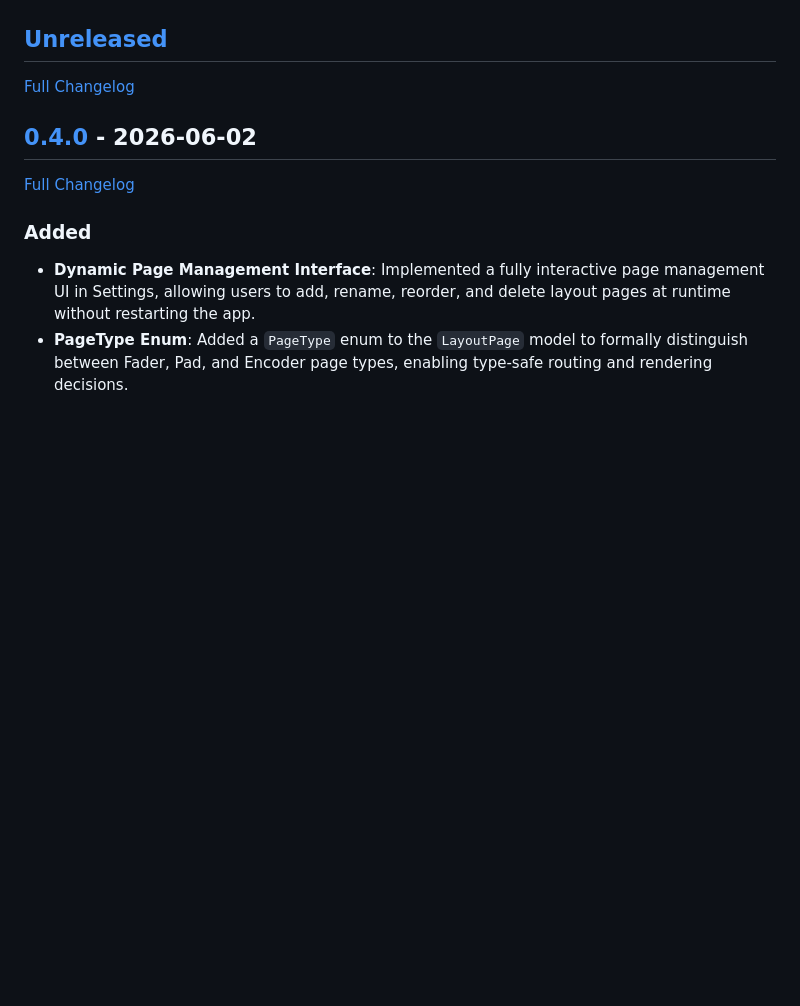
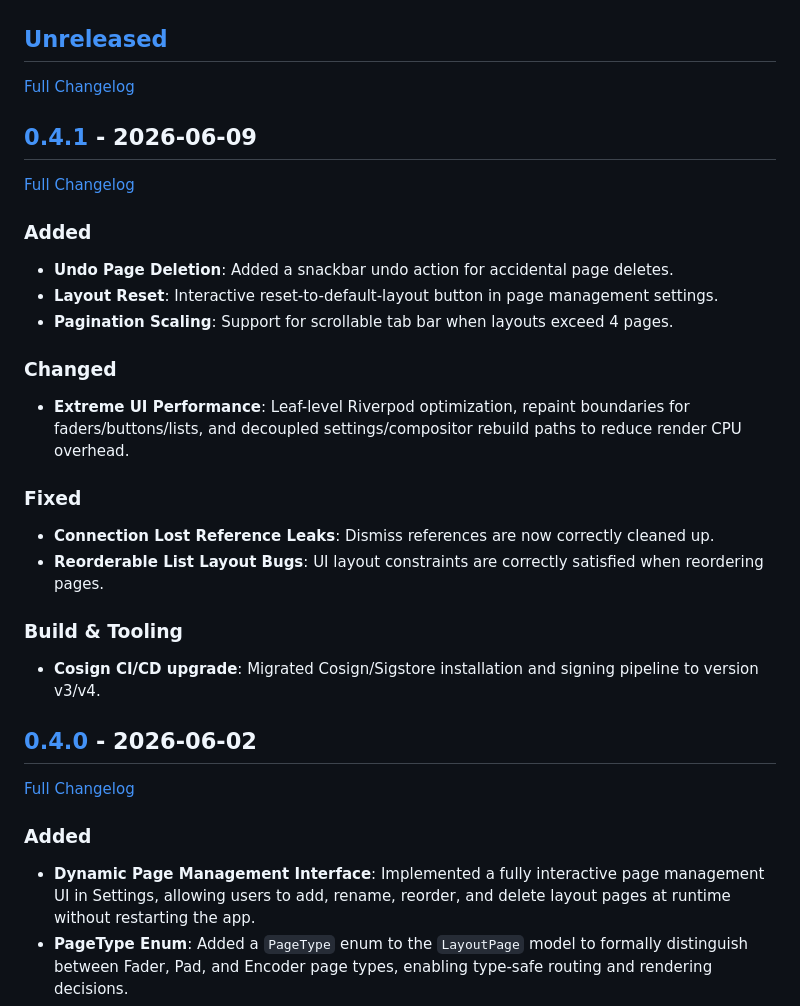
Before and after one commit to PetersDigital/OpenMIDIControl, a Markdown page: CHANGELOG.md, the part around one of its changes. GitHub-like rendering; blank space fills up the shorter version.

Commit message:
docs(changelog): add v0.4.1 release entry

```diff
--- a/CHANGELOG.md
+++ b/CHANGELOG.md
@@ -6,7 +6,30 @@ The format is based on **Keep a Changelog**, and this project adheres to **Seman
 
 ## [Unreleased]
 
-[Full Changelog](https://github.com/PetersDigital/OpenMIDIControl/compare/v0.4.0...HEAD)
+[Full Changelog](https://github.com/PetersDigital/OpenMIDIControl/compare/v0.4.1...HEAD)
+
+## [0.4.1] - 2026-06-09
+
+[Full Changelog](https://github.com/PetersDigital/OpenMIDIControl/compare/v0.4.0...v0.4.1)
+
+### Added
+
+- **Undo Page Deletion**: Added a snackbar undo action for accidental page deletes.
+- **Layout Reset**: Interactive reset-to-default-layout button in page management settings.
+- **Pagination Scaling**: Support for scrollable tab bar when layouts exceed 4 pages.
+
+### Changed
+
+- **Extreme UI Performance**: Leaf-level Riverpod optimization, repaint boundaries for faders/buttons/lists, and decoupled settings/compositor rebuild paths to reduce render CPU overhead.
+
+### Fixed
+
+- **Connection Lost Reference Leaks**: Dismiss references are now correctly cleaned up.
+- **Reorderable List Layout Bugs**: UI layout constraints are correctly satisfied when reordering pages.
+
+### Build & Tooling
+
+- **Cosign CI/CD upgrade**: Migrated Cosign/Sigstore installation and signing pipeline to version v3/v4.
 
 ## [0.4.0] - 2026-06-02
 
```
Also changed, not shown: other parts of CHANGELOG.md (+3 -3 lines).
